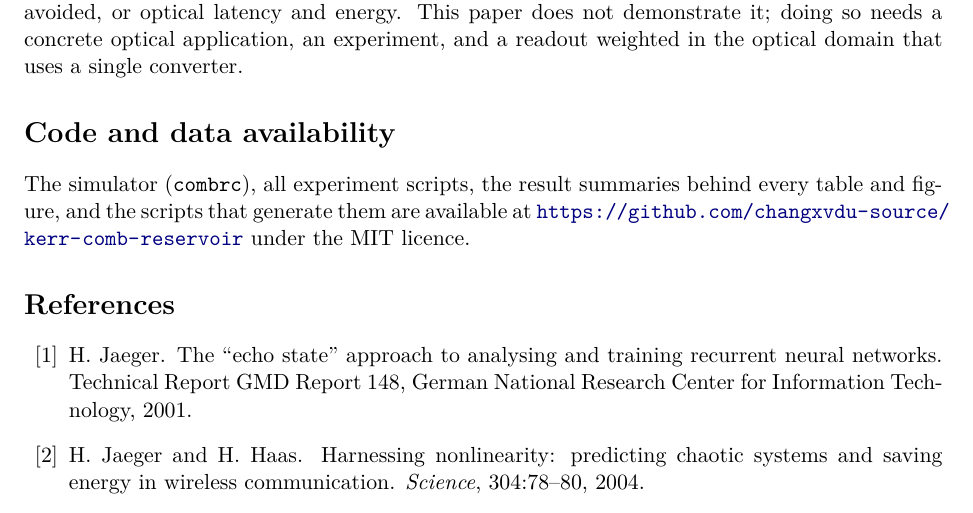
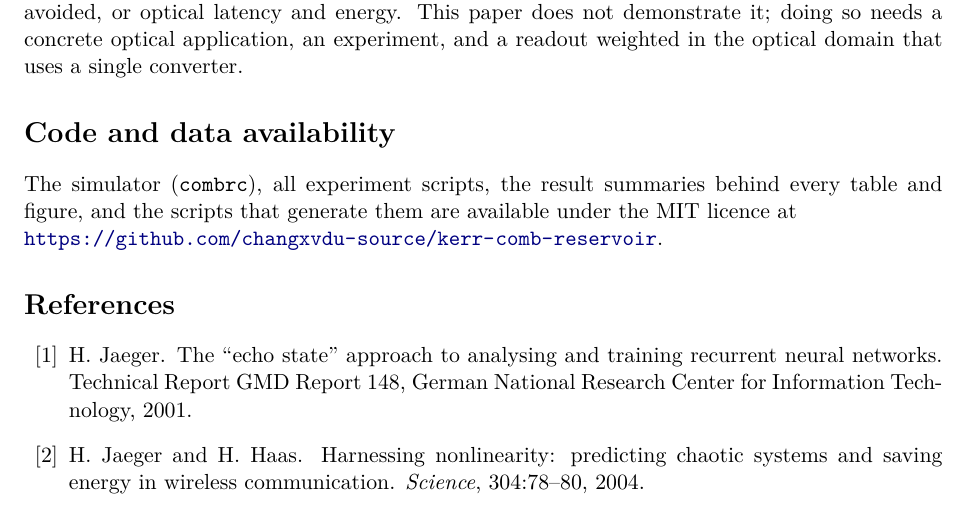
Before and after one commit to changxvdu-source/kerr-comb-reservoir, a LaTeX paper (paper_en/main.tex): part of page 22 of 25, cut so that both start at the same text. Compiled offline with pdfLaTeX.

Commit message:
Add author, code link and verified references; compiled PDFs and arXiv bbl

```diff
--- a/paper_en/main.tex
+++ b/paper_en/main.tex
@@ -64,7 +64,8 @@ and its value can only come from the physical layer.
 
 \section*{Code and data availability}
 The simulator (\texttt{combrc}), all experiment scripts, the result summaries behind every table and figure, and the scripts that
-generate them are available at \url{https://github.com/changxvdu-source/kerr-comb-reservoir} under the MIT licence.
+generate them are available under the MIT licence at\\
+\url{https://github.com/changxvdu-source/kerr-comb-reservoir}.
 
 \bibliographystyle{unsrtnat}
 \bibliography{refs}
```
Also changed, not shown: results/colab_ledger.md (+1 -0 lines), paper/main.pdf (added), paper_en/main.bbl (added), paper_en/main.pdf (added).
